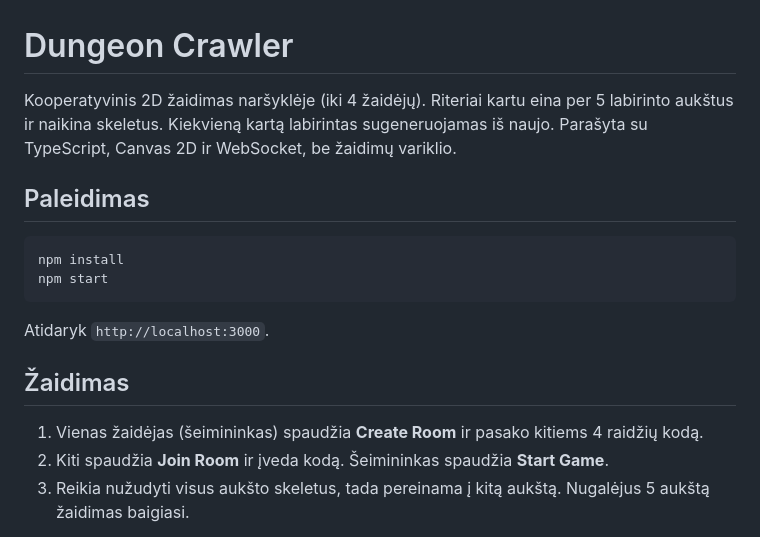
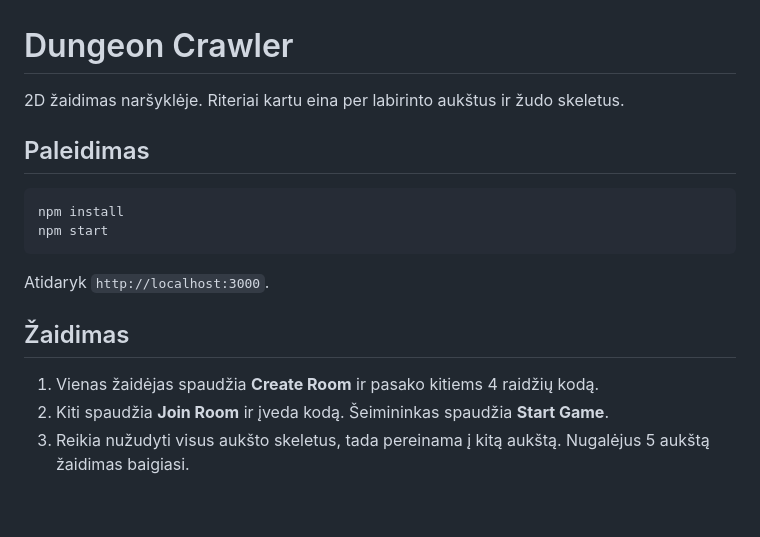
Before and after one commit to Fordas11/OPP, a Markdown page: README.md, the part around the change. GitHub-like rendering; blank space fills up the shorter version.

```diff
--- a/README.md
+++ b/README.md
@@ -1,6 +1,6 @@
 # Dungeon Crawler
 
-Kooperatyvinis 2D žaidimas naršyklėje (iki 4 žaidėjų). Riteriai kartu eina per 5 labirinto aukštus ir naikina skeletus. Kiekvieną kartą labirintas sugeneruojamas iš naujo. Parašyta su TypeScript, Canvas 2D ir WebSocket, be žaidimų variklio.
+2D žaidimas naršyklėje. Riteriai kartu eina per labirinto aukštus ir žudo skeletus.
 
 ## Paleidimas
 
@@ -13,7 +13,7 @@ Atidaryk `http://localhost:3000`.
 
 ## Žaidimas
 
-1. Vienas žaidėjas (šeimininkas) spaudžia **Create Room** ir pasako kitiems 4 raidžių kodą.
+1. Vienas žaidėjas spaudžia **Create Room** ir pasako kitiems 4 raidžių kodą.
 2. Kiti spaudžia **Join Room** ir įveda kodą. Šeimininkas spaudžia **Start Game**.
 3. Reikia nužudyti visus aukšto skeletus, tada pereinama į kitą aukštą. Nugalėjus 5 aukštą žaidimas baigiasi.
 
```
